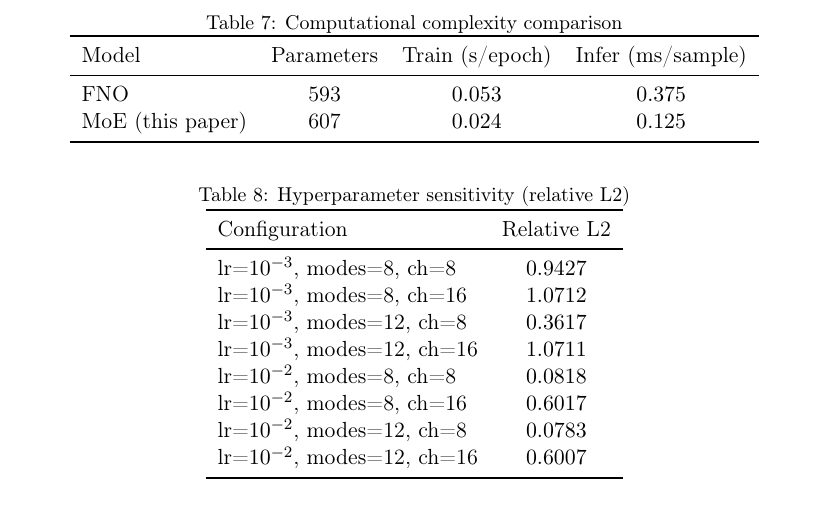
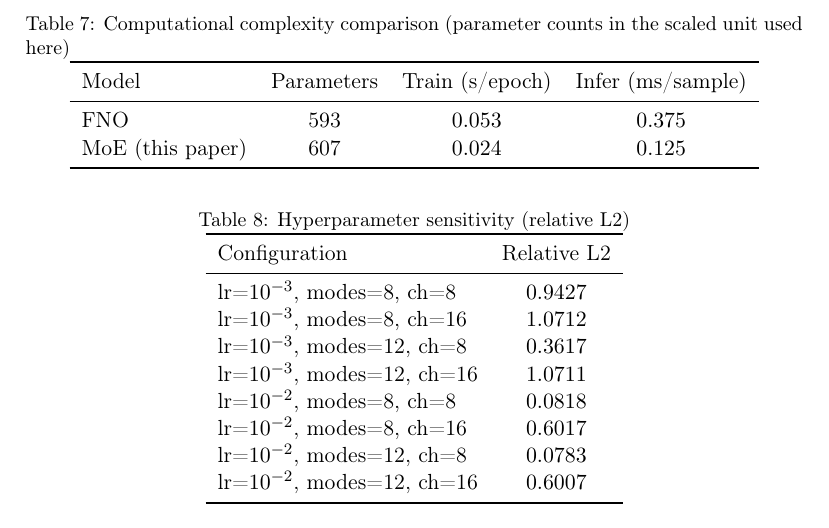
Before and after one commit to YI-HAIBO/the-well, a LaTeX paper (manuscript_en_jcp.tex): part of page 20 of 42, cut at the place of the change. Compiled offline with pdfLaTeX.

Commit message:
Red-team round 16: citation order [1]-[19] strictly increasing (PASS), all 14 float labels referenced (PASS), sample counts consistent, R28 Table m6 parameter-unit caption clarified; 42 pages, 0 errors

```diff
--- a/manuscript_en_jcp.tex
+++ b/manuscript_en_jcp.tex
@@ -323,7 +323,7 @@ Table~\ref{tab:m6} reports the computational complexity of the FNO baseline and
 \begin{table}[t]
 \centering
 \small
-\caption{Computational complexity comparison}
+\caption{Computational complexity comparison (parameter counts in the scaled unit used here)}
 \label{tab:m6}
 \begin{tabular}{lccc}
 \toprule
```
